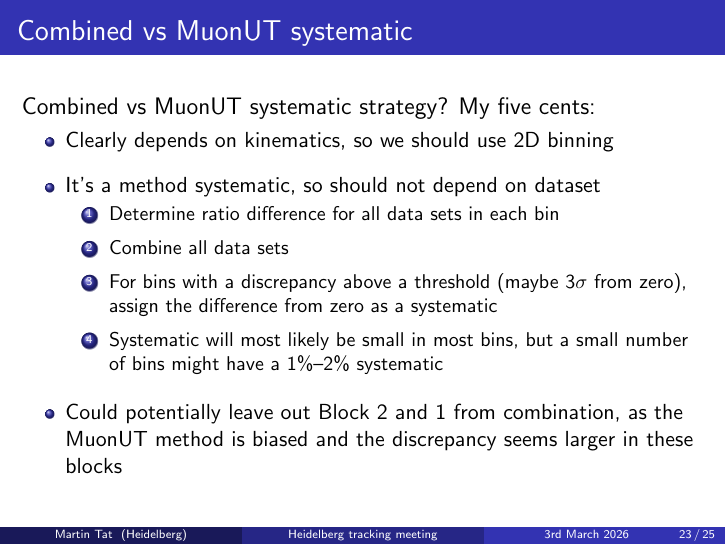
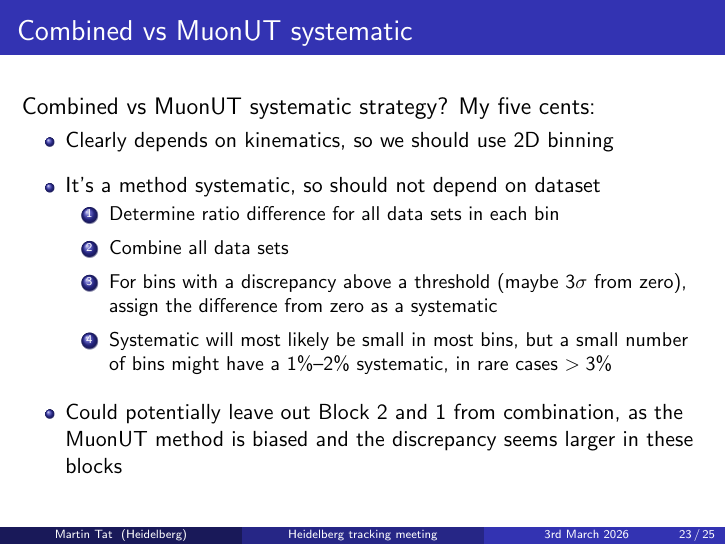
Before and after one commit to MartinDuyTat/RTA_WP4_track_efficiency_presentation_slides, LaTeX slides (Tracking_efficiency_meeting_presentation_2026_03_03/Tracking_efficiency_meeting_presentation_2026_02_03.tex): page 23 of 25. Compiled offline with pdfLaTeX; a LaTeX package or settings file that is missing is left out.

```diff
--- a/Tracking_efficiency_meeting_presentation_2026_03_03/Tracking_efficiency_meeting_presentation_2026_02_03.tex
+++ b/Tracking_efficiency_meeting_presentation_2026_03_03/Tracking_efficiency_meeting_presentation_2026_02_03.tex
@@ -465,7 +465,7 @@
       \item{Determine ratio difference for all data sets in each bin}
       \item{Combine all data sets}
       \item{For bins with a discrepancy above a threshold (maybe $3\sigma$ from zero), assign the difference from zero as a systematic}
-      \item{Systematic will most likely be small in most bins, but a small number of bins might have a $1\%$--$2\%$ systematic}
+      \item{Systematic will most likely be small in most bins, but a small number of bins might have a $1\%$--$2\%$ systematic, in rare cases $> 3\%$}
     \end{enumerate}
     \item{Could potentially leave out Block 2 and 1 from combination, as the MuonUT method is biased and the discrepancy seems larger in these blocks}
   \end{itemize}
```
Also changed, not shown: Tracking_efficiency_meeting_presentation_2026_03_03/Plots/TrackingEfficiencies_2D_binning_2024_Block5_Data.pdf, Tracking_efficiency_meeting_presentation_2026_03_03/Plots/TrackingEfficiencies_2D_binning_2024_Block5_MC.pdf, Tracking_efficiency_meeting_presentation_2026_03_03/Plots/TrackingEfficiencies_2D_binning_2024_Block5_Ratio.pdf, Tracking_efficiency_meeting_presentation_2026_03_03/Plots/TrackingEfficiencies_2D_binning_2024_Block5_RatioDiff.pdf, Tracking_efficiency_meeting_presentation_2026_03_03/Tracking_efficiency_meeting_presentation_2026_02_03.pdf.
